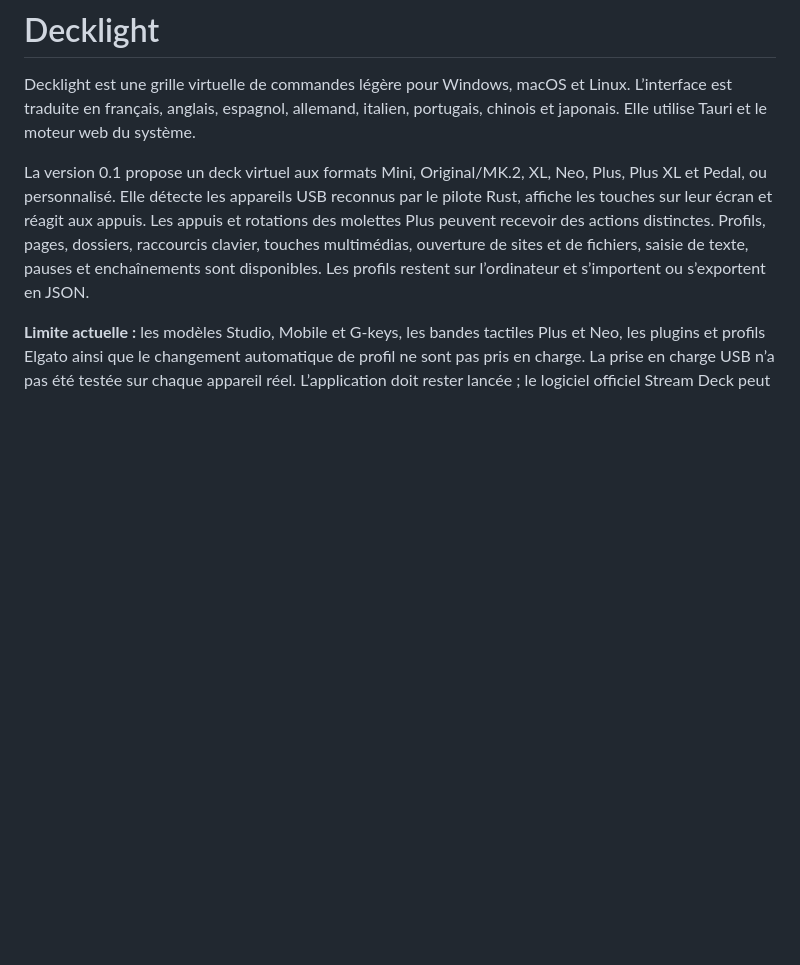
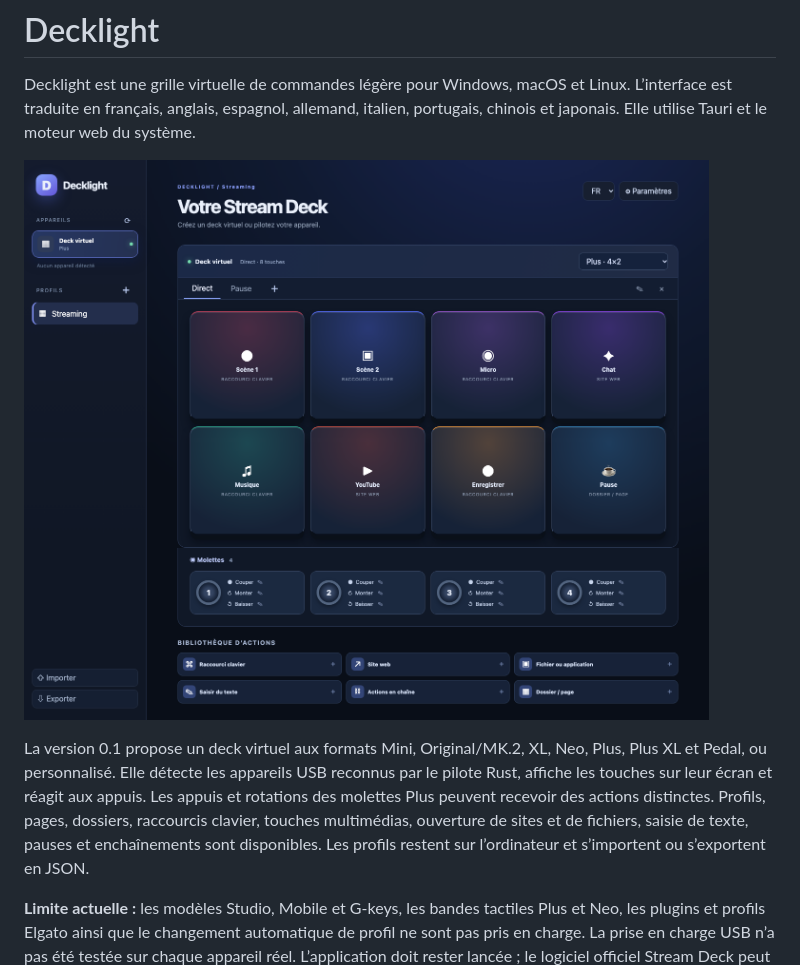
Before and after one commit to jeremdevgit/decklight, a Markdown page: README.fr.md, the part around the change. Rendered like a GitHub page; pictures changed too: docs/screenshots/decklight-fr.png (added); blank space fills up the shorter version.

Commit message:
Add demo screenshots to project presentation

```diff
--- a/README.fr.md
+++ b/README.fr.md
@@ -1,6 +1,8 @@
 # Decklight
 
 Decklight est une grille virtuelle de commandes légère pour Windows, macOS et Linux. L’interface est traduite en français, anglais, espagnol, allemand, italien, portugais, chinois et japonais. Elle utilise Tauri et le moteur web du système.
+
+![Profil de démonstration Decklight](docs/screenshots/decklight-fr.png)
 
 La version 0.1 propose un deck virtuel aux formats Mini, Original/MK.2, XL, Neo, Plus, Plus XL et Pedal, ou personnalisé. Elle détecte les appareils USB reconnus par le pilote Rust, affiche les touches sur leur écran et réagit aux appuis. Les appuis et rotations des molettes Plus peuvent recevoir des actions distinctes. Profils, pages, dossiers, raccourcis clavier, touches multimédias, ouverture de sites et de fichiers, saisie de texte, pauses et enchaînements sont disponibles. Les profils restent sur l’ordinateur et s’importent ou s’exportent en JSON.
 
```
Also changed, not shown: README.es.md (+2 -0 lines), README.md (+2 -0 lines), docs/screenshots/decklight-en.png (added).
